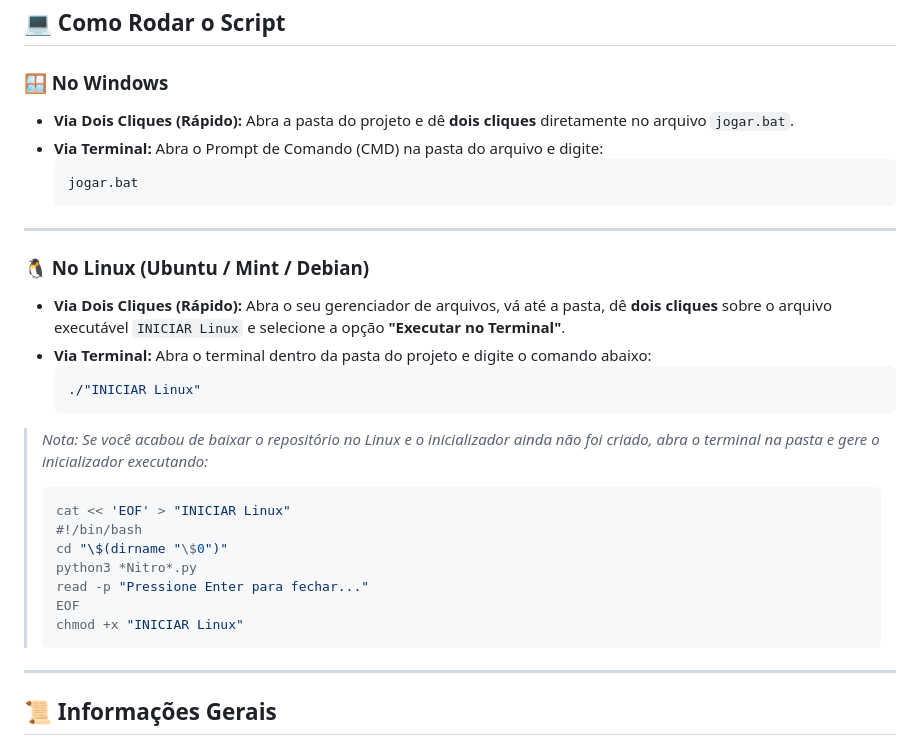
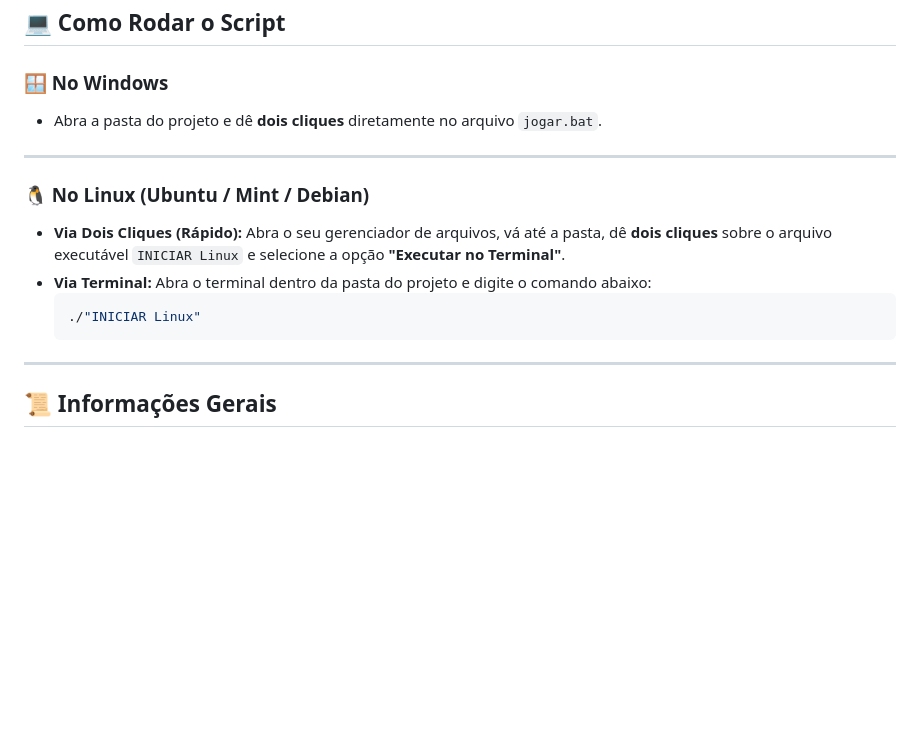
Before and after one commit to redzzz2001/Discord-Nitro-Generator, a Markdown page: README.md, the part around the change. Rendered like a GitHub page; blank space fills up the shorter version.

Commit message:
Update README with simplified script execution instructions
Removed instructions for running the script via terminal on Windows and simplified the Linux instructions.

````diff
--- a/README.md
+++ b/README.md
@@ -32,13 +32,8 @@
 ## 💻 Como Rodar o Script
 
 ### 🪟 No Windows
-*   **Via Dois Cliques (Rápido):**
+*
     Abra a pasta do projeto e dê **dois cliques** diretamente no arquivo `jogar.bat`.
-*   **Via Terminal:**
-    Abra o Prompt de Comando (CMD) na pasta do arquivo e digite:
-    ```cmd
-    jogar.bat
-    ```
 
 ---
 
@@ -51,17 +46,6 @@
     ./"INICIAR Linux"
     ```
 
-> *Nota: Se você acabou de baixar o repositório no Linux e o inicializador ainda não foi criado, abra o terminal na pasta e gere o inicializador executando:*
-> ```bash
-> cat << 'EOF' > "INICIAR Linux"
-> #!/bin/bash
-> cd "\$(dirname "\$0")"
-> python3 *Nitro*.py
-> read -p "Pressione Enter para fechar..."
-> EOF
-> chmod +x "INICIAR Linux"
-> ```
-
 ---
 
 ## 📜 Informações Gerais
````
